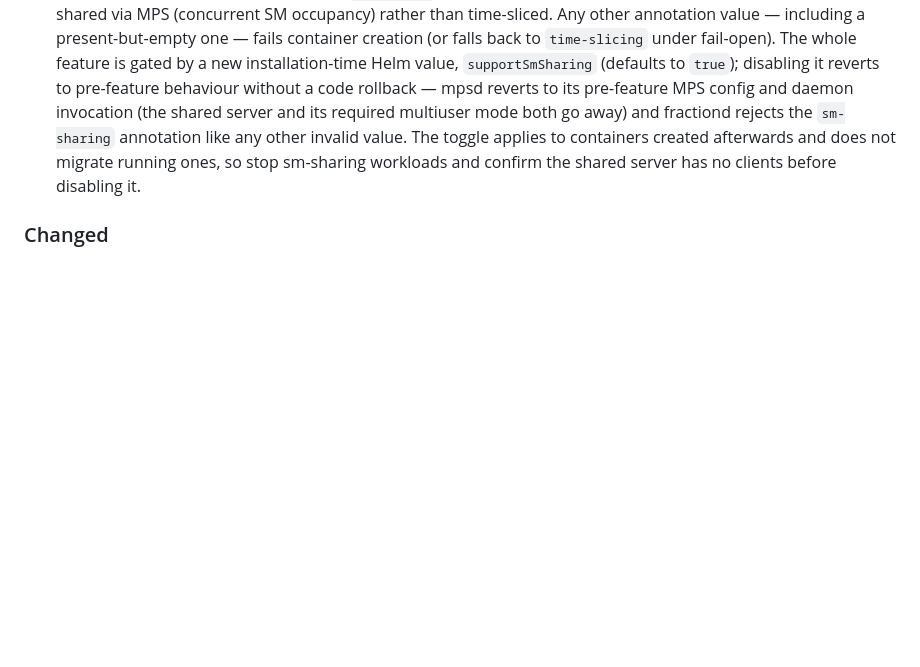
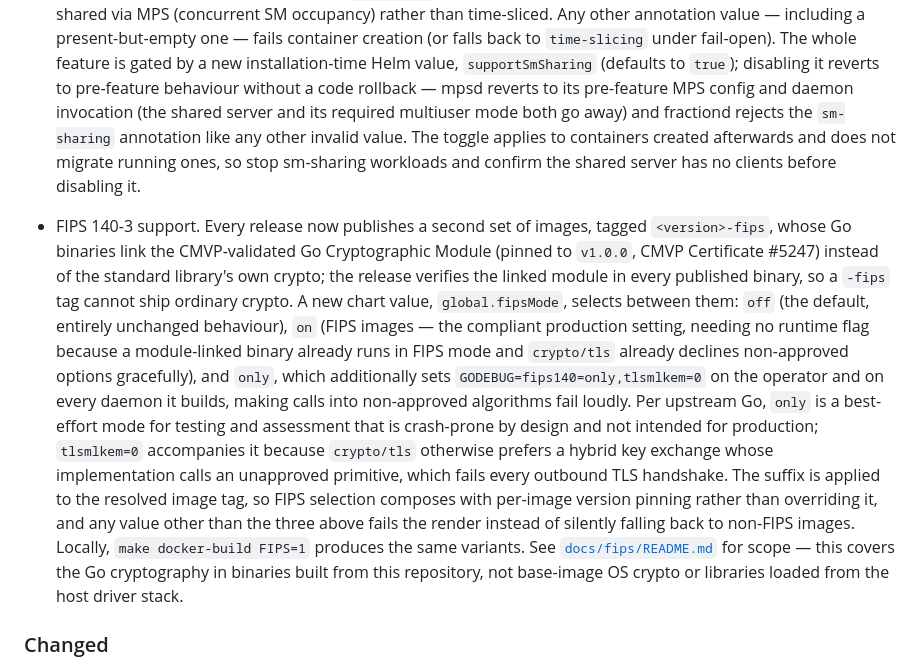
Before and after one commit to kai-scheduler/kai-gpu-fractioning, a Markdown page: CHANGELOG.md, the part around the change. GitHub-like rendering; blank space fills up the shorter version.

```diff
--- a/CHANGELOG.md
+++ b/CHANGELOG.md
@@ -25,6 +25,30 @@ The format is based on [Keep a Changelog](https://keepachangelog.com/).
 - metricsd metric names are now configurable via Helm (`metricsAgent.metricNames.{gpuMemoryUsedBytes,gpuSmUtilizationPercent,gpuSmUtilizationPercentNormalized}`), and the per-pod metric labels are `namespace, pod, pod_uuid, gpu_uuid, gpu` (renamed from `pod_uid`/`gpu_index`) to integrate with external metric consumers.
 - New `sm-sharing` GPU compute-sharing mode, selected per-container via `nvidia.com/container.<container-name>.gpu-compute.mode: "time-slicing" | "sm-sharing"` (defaults to `time-slicing`, today's unchanged behavior). mpsd runs a second, parameterless MPS server (`context-share` enabled, with the default socket excluded from context sharing so only containers routed to the shared server share a context — time-slicing containers keep the default socket and their memacct-enforced memory limits) alongside the default one; fractiond routes a container annotated `sm-sharing` to that shared server's socket instead, so its GPU compute is shared via MPS (concurrent SM occupancy) rather than time-sliced. Any other annotation value — including a present-but-empty one — fails container creation (or falls back to `time-slicing` under fail-open). The whole feature is gated by a new installation-time Helm value, `supportSmSharing` (defaults to `true`); disabling it reverts to pre-feature behaviour without a code rollback — mpsd reverts to its pre-feature MPS config and daemon invocation (the shared server and its required multiuser mode both go away) and fractiond rejects the `sm-sharing` annotation like any other invalid value. The toggle applies to containers created afterwards and does not migrate running ones, so stop sm-sharing workloads and confirm the shared server has no clients before disabling it.
 
+- FIPS 140-3 support. Every release now publishes a second set of images, tagged
+  `<version>-fips`, whose Go binaries link the CMVP-validated Go Cryptographic
+  Module (pinned to `v1.0.0`, CMVP Certificate #5247) instead of the standard
+  library's own crypto; the release verifies the linked module in every
+  published binary, so a `-fips` tag cannot ship ordinary crypto. A new chart
+  value, `global.fipsMode`, selects between them: `off` (the default, entirely
+  unchanged behaviour), `on` (FIPS images — the compliant production setting,
+  needing no runtime flag because a module-linked binary already runs in FIPS
+  mode and `crypto/tls` already declines non-approved options gracefully), and
+  `only`, which additionally sets `GODEBUG=fips140=only,tlsmlkem=0` on the
+  operator and on every daemon it builds, making calls into non-approved
+  algorithms fail loudly. Per upstream Go, `only` is a best-effort mode for
+  testing and assessment that is crash-prone by design and not intended for
+  production; `tlsmlkem=0` accompanies it because `crypto/tls` otherwise
+  prefers a hybrid key exchange whose implementation calls an unapproved
+  primitive, which fails every outbound TLS handshake. The suffix is applied to
+  the resolved image tag, so FIPS selection composes with per-image version
+  pinning rather than overriding it, and any value other than the three above
+  fails the render instead of silently falling back to non-FIPS images. Locally,
+  `make docker-build FIPS=1` produces the same variants. See
+  [`docs/fips/README.md`](docs/fips/README.md) for scope — this covers the Go
+  cryptography in binaries built from this repository, not base-image OS crypto
+  or libraries loaded from the host driver stack.
+
 ### Changed
 - All four images now build from an NVIDIA-approved base container. `operator`,
   `fractiond` and `metricsd` move from `gcr.io/distroless/*` to
```
Also changed, not shown: README.md (+2 -0 lines), docs/fips/README.md (added, +176 -0 lines).
